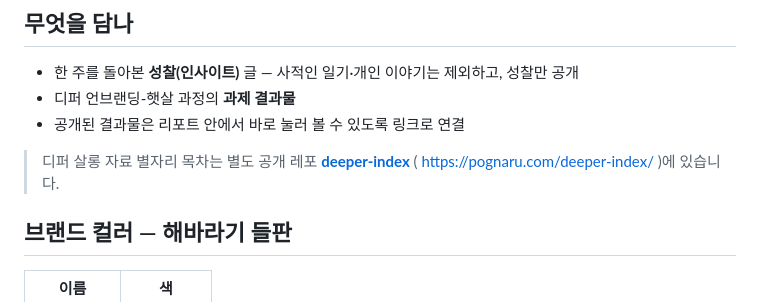
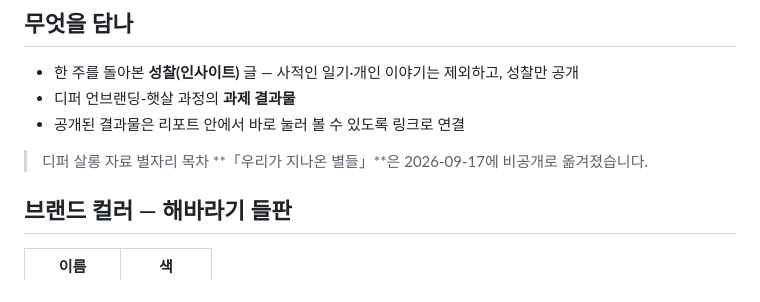
Before and after one commit to POGNARU/deeper-haetsal, a Markdown page: README.md, the part around the change. Drawn GitHub-style.

Commit message:
디퍼 인덱스 안내 갱신 — 비공개로 옮겨져 죽은 링크 둘을 걷어냈다
Co-Authored-By: Claude Opus 5 <noreply@anthropic.com>

```diff
--- a/README.md
+++ b/README.md
@@ -296,7 +296,7 @@ deeper-haetsal/
 - 디퍼 언브랜딩-햇살 과정의 **과제 결과물**
 - 공개된 결과물은 리포트 안에서 바로 눌러 볼 수 있도록 링크로 연결
 
-> 디퍼 살롱 자료 별자리 목차는 별도 공개 레포 **[deeper-index](https://github.com/POGNARU/deeper-index)** ( https://pognaru.com/deeper-index/ )에 있습니다.
+> 디퍼 살롱 자료 별자리 목차 **「우리가 지나온 별들」**은 2026-09-17에 비공개로 옮겨졌습니다.
 
 ## 브랜드 컬러 — 해바라기 들판
 
```
